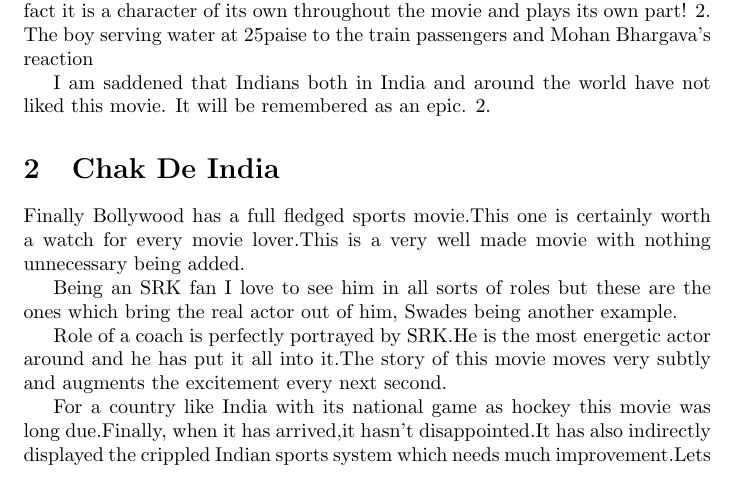
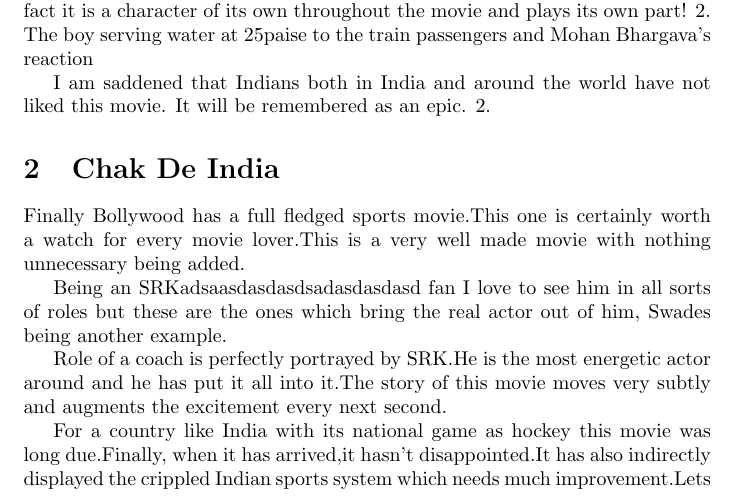
Before and after one commit to mkant956/cs251-git, a LaTeX document (review1.tex): part of page 1 of 2, cut so that both start at the same text. Compiled offline with pdfLaTeX.

Commit message:
testing some random changes

```diff
--- a/review1.tex
+++ b/review1.tex
@@ -21,7 +21,7 @@
 Finally Bollywood has a full fledged sports movie.This one is certainly worth a watch for every movie lover.This is a very well made movie with nothing unnecessary being added.
 
 
-Being an SRK fan I love to see him in all sorts of roles but these are the ones which bring the real actor out of him, Swades being another example.
+Being an SRKadsaasdasdasdsadasdasdasd fan I love to see him in all sorts of roles but these are the ones which bring the real actor out of him, Swades being another example.
 
 Role of a coach is perfectly portrayed by SRK.He is the most energetic actor around and he has put it all into it.The story of this movie moves very subtly and augments the excitement every next second.
 
```
